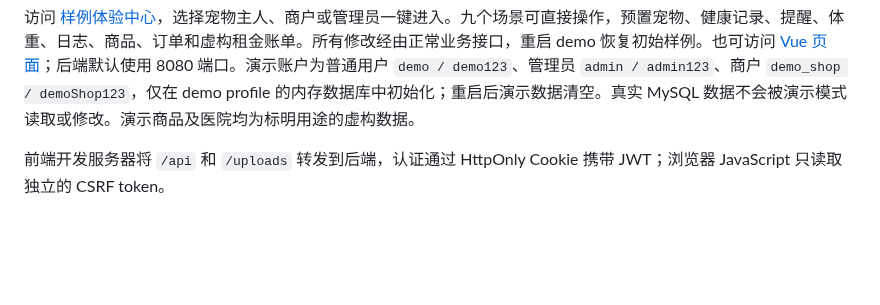
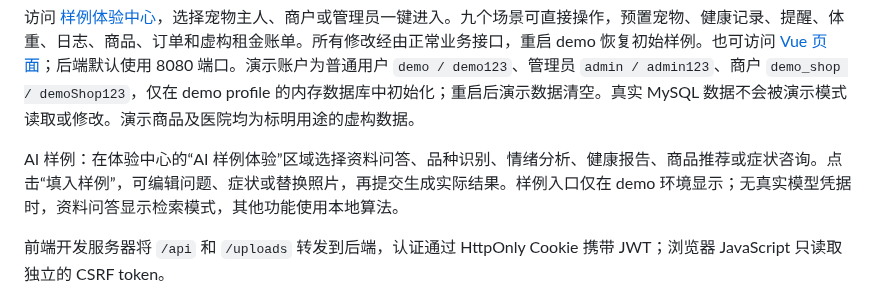
Before and after one commit to BohanYu728/pet-mgmt, a Markdown page: README.md, the part around the change. Rendered like a GitHub page; blank space fills up the shorter version.

````diff
--- a/README.md
+++ b/README.md
@@ -20,6 +20,8 @@ npm.cmd run dev
 ```
 
 访问 [样例体验中心](http://127.0.0.1:5173/demo)，选择宠物主人、商户或管理员一键进入。九个场景可直接操作，预置宠物、健康记录、提醒、体重、日志、商品、订单和虚构租金账单。所有修改经由正常业务接口，重启 demo 恢复初始样例。也可访问 [Vue 页面](http://127.0.0.1:5173)；后端默认使用 8080 端口。演示账户为普通用户 `demo / demo123`、管理员 `admin / admin123`、商户 `demo_shop / demoShop123`，仅在 demo profile 的内存数据库中初始化；重启后演示数据清空。真实 MySQL 数据不会被演示模式读取或修改。演示商品及医院均为标明用途的虚构数据。
+
+AI 样例：在体验中心的“AI 样例体验”区域选择资料问答、品种识别、情绪分析、健康报告、商品推荐或症状咨询。点击“填入样例”，可编辑问题、症状或替换照片，再提交生成实际结果。样例入口仅在 demo 环境显示；无真实模型凭据时，资料问答显示检索模式，其他功能使用本地算法。
 
 前端开发服务器将 `/api` 和 `/uploads` 转发到后端，认证通过 HttpOnly Cookie 携带 JWT；浏览器 JavaScript 只读取独立的 CSRF token。
 
````
Also changed, not shown: docs/宠物管家系统个人技能实训综合报告.md (+21 -14 lines), docs/evidence/ai-samples/assistant.png (added), docs/evidence/ai-samples/breed.png (added), docs/evidence/ai-samples/consultation.png (added), docs/evidence/ai-samples/emotion.png (added), docs/evidence/ai-samples/health.png (added), docs/evidence/ai-samples/recommend.png (added), 9 other files.
